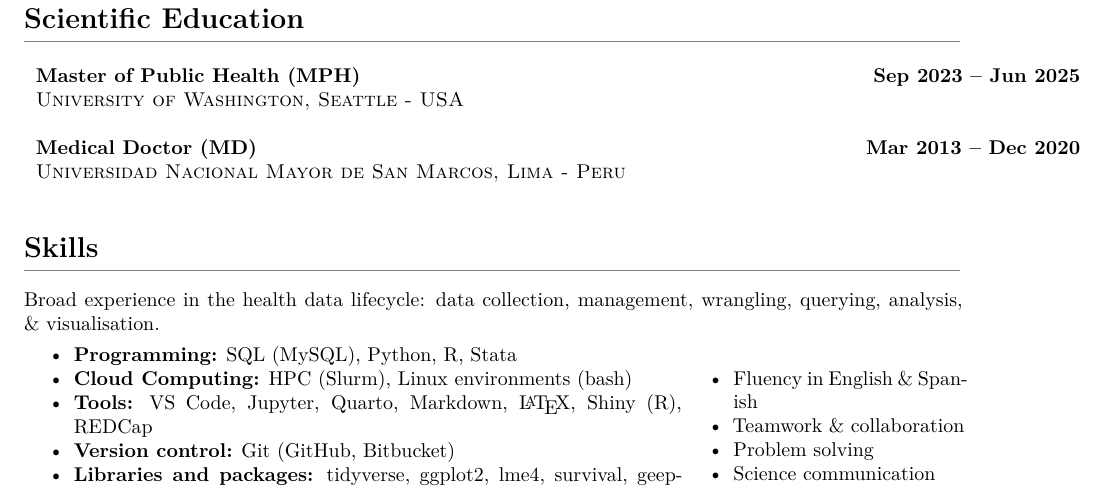
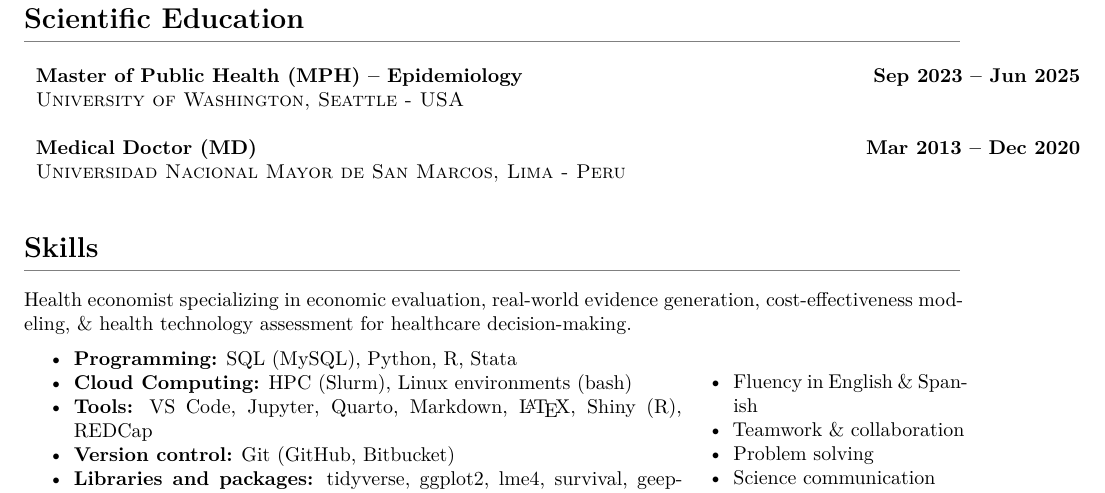
Before and after one commit to ddelcastillof/cv-professional, a Quarto document (cv_ddcf_professional.qmd): part of page 1 of 4, cut so that both start at the same text. Rendered offline with R 4.5, knitr and Pandoc in place of Quarto, then LaTeX, with nearby package versions; some code elsewhere in the file could not run offline.

Commit message:
Added degree description

```diff
--- a/cv_ddcf_professional.qmd
+++ b/cv_ddcf_professional.qmd
@@ -66,7 +66,7 @@ text_gs <- invisible(gscholar_stats(url = gscholar_page))
 \textcolor{gray}{\rule{\textwidth}{0.5pt}}
 \begin{longtable}{p{14cm}>{\raggedleft\arraybackslash}p{4cm}}
 
-\textbf{Master of Public Health (MPH)} & \textbf{Sep 2023 – Jun 2025} \\
+\textbf{Master of Public Health (MPH) – Epidemiology} & \textbf{Sep 2023 – Jun 2025} \\
 \textsc{University of Washington, Seattle - USA} & \\
 
 &\\
@@ -78,7 +78,7 @@ text_gs <- invisible(gscholar_stats(url = gscholar_page))
 \section*{Skills}
 \vspace{-1.5em}
 \textcolor{gray}{\rule{\textwidth}{0.5pt}}
-Broad experience in the health data lifecycle: data collection, management, wrangling, querying, analysis, \& visualisation.
+Health economist specializing in economic evaluation, real-world evidence generation, cost-effectiveness modeling, \& health technology assessment for healthcare decision-making.
 \begin{minipage}[c]{0.70\textwidth}
 \vspace{1pt}
 \begin{itemize}
```
Also changed, not shown: resume.pdf, cv_ddcf_professional.qmd (2 more changed lines).
